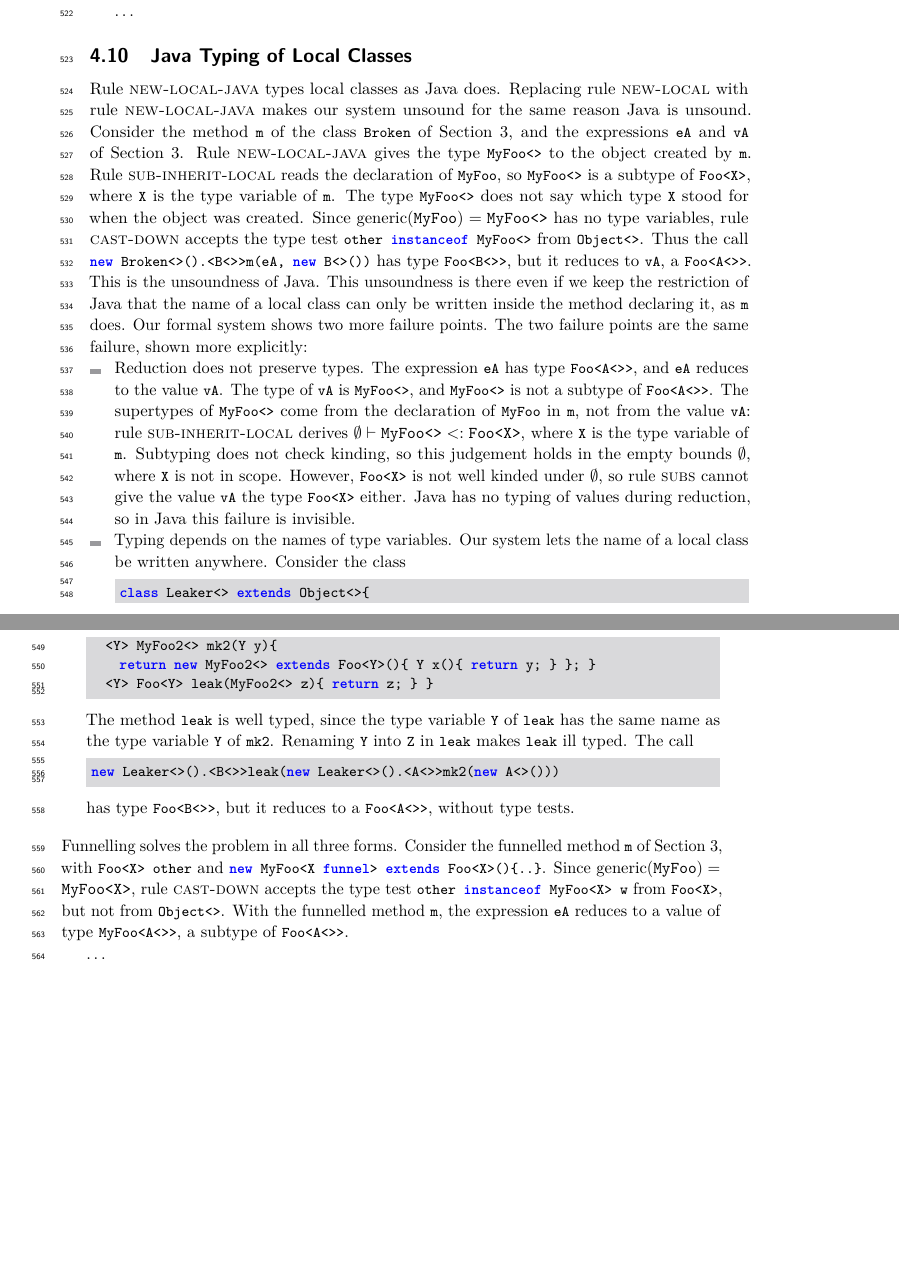
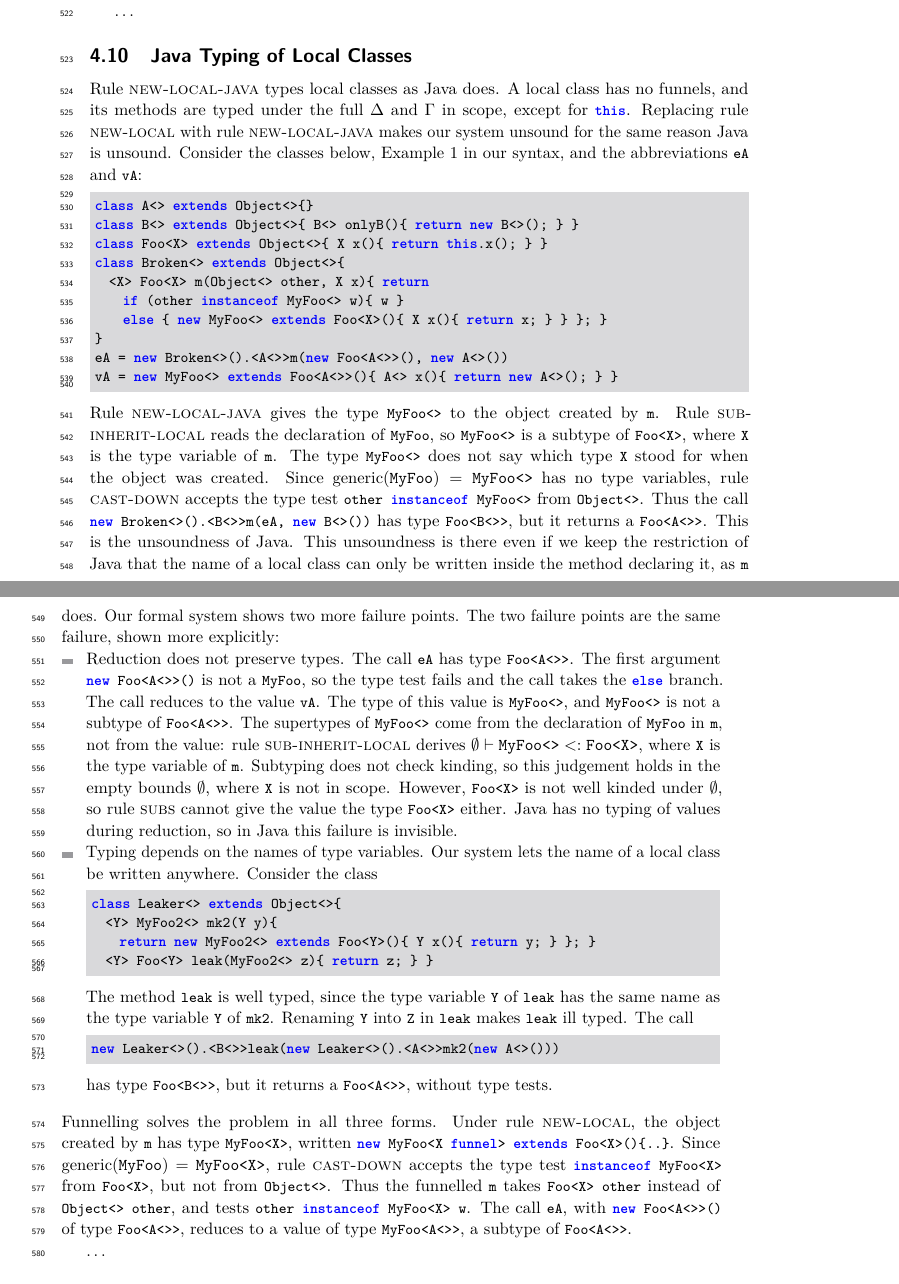
Before and after one commit to csgordon/funnelling, a LaTeX paper (main.tex, which reads sections/formalism.tex): two parts of pages 20 and 21 of 48, joined at a grey line, cut so that both start at the same text, the shorter picture padded with empty space. Compiled offline with pdfLaTeX.

Commit message:
Java typing of local classes: repeat the example with the names of Section 3
Co-Authored-By: Claude Fable 5.2 <noreply@anthropic.com>
Claude-Session: https://claude.ai/code/session_01UUmBXuyYABPeVQEgN38yr2

```diff
--- a/sections/formalism.tex
+++ b/sections/formalism.tex
@@ -737,25 +737,40 @@ Substitution of variables is defined only when the variable $x'$ of a type test
 \subsection{Java Typing of Local Classes}
 \label{sec:java}
 Rule \textsc{new-local-java} types local classes as Java does.
+A local class has no funnels, and its methods are typed under the full $\Delta$ and $\Gamma$ in scope, except for \Q@this@.
 Replacing rule \textsc{new-local} with rule \textsc{new-local-java} makes our system unsound for the same reason Java is unsound.
-Consider the method \Q@m@ of the class \Q@Broken@ of Section~\ref{sec:funnelling}, and the expressions \Q@eA@ and \Q@vA@ of Section~\ref{sec:funnelling}.
+Consider the classes below, Example~1 in our syntax, and the abbreviations \Q@eA@ and \Q@vA@:
+\begin{lstlisting}
+class A<> extends Object<>{}
+class B<> extends Object<>{ B<> onlyB(){ return new B<>(); } }
+class Foo<X> extends Object<>{ X x(){ return this.x(); } }
+class Broken<> extends Object<>{
+  <X> Foo<X> m(Object<> other, X x){ return
+    if (other instanceof MyFoo<> w){ w }
+    else { new MyFoo<> extends Foo<X>(){ X x(){ return x; } } }; }
+}
+eA = new Broken<>().<A<>>m(new Foo<A<>>(), new A<>())
+vA = new MyFoo<> extends Foo<A<>>(){ A<> x(){ return new A<>(); } }
+\end{lstlisting}
 Rule \textsc{new-local-java} gives the type \Q@MyFoo<>@ to the object created by \Q@m@.
 Rule \textsc{sub-inherit-local} reads the declaration of \Q@MyFoo@, so \Q@MyFoo<>@ is a subtype of \Q@Foo<X>@, where \Q@X@ is the type variable of \Q@m@.
 The type \Q@MyFoo<>@ does not say which type \Q@X@ stood for when the object was created.
 Since $\generic{\QQ{MyFoo}}=\QQ{MyFoo<>}$ has no type variables, rule \textsc{cast-down} accepts the type test \Q@other instanceof MyFoo<>@ from \Q@Object<>@.
-Thus the call \Q@new Broken<>().<B<>>m(eA, new B<>())@ has type \Q@Foo<B<>>@, but it reduces to \Q@vA@, a \Q@Foo<A<>>@.
+Thus the call \Q@new Broken<>().<B<>>m(eA, new B<>())@ has type \Q@Foo<B<>>@, but it returns a \Q@Foo<A<>>@.
 This is the unsoundness of Java.
 This unsoundness is there even if we keep the restriction of Java that the name of a local class can only be written inside the method declaring it, as \Q@m@ does.
 Our formal system shows two more failure points.
 The two failure points are the same failure, shown more explicitly:
 \begin{itemize}
 \item Reduction does not preserve types.
-The expression \Q@eA@ has type \Q@Foo<A<>>@, and \Q@eA@ reduces to the value \Q@vA@.
-The type of \Q@vA@ is \Q@MyFoo<>@, and \Q@MyFoo<>@ is not a subtype of \Q@Foo<A<>>@.
-The supertypes of \Q@MyFoo<>@ come from the declaration of \Q@MyFoo@ in \Q@m@, not from the value \Q@vA@:
+The call \Q@eA@ has type \Q@Foo<A<>>@.
+The first argument \Q@new Foo<A<>>()@ is not a \Q@MyFoo@, so the type test fails and the call takes the \Q@else@ branch.
+The call reduces to the value \Q@vA@.
+The type of this value is \Q@MyFoo<>@, and \Q@MyFoo<>@ is not a subtype of \Q@Foo<A<>>@.
+The supertypes of \Q@MyFoo<>@ come from the declaration of \Q@MyFoo@ in \Q@m@, not from the value:
 rule \textsc{sub-inherit-local} derives $\subtype{\emptyset}{\QQ{MyFoo<>}}{\QQ{Foo<X>}}$, where \Q@X@ is the type variable of \Q@m@.
 Subtyping does not check kinding, so this judgement holds in the empty bounds $\emptyset$, where \Q@X@ is not in scope.
-However, \Q@Foo<X>@ is not well kinded under $\emptyset$, so rule \textsc{subs} cannot give the value \Q@vA@ the type \Q@Foo<X>@ either.
+However, \Q@Foo<X>@ is not well kinded under $\emptyset$, so rule \textsc{subs} cannot give the value the type \Q@Foo<X>@ either.
 Java has no typing of values during reduction, so in Java this failure is invisible.
 \item Typing depends on the names of type variables.
 Our system lets the name of a local class be written anywhere.
@@ -772,11 +787,12 @@ The call
 \begin{lstlisting}
 new Leaker<>().<B<>>leak(new Leaker<>().<A<>>mk2(new A<>()))
 \end{lstlisting}
-has type \Q@Foo<B<>>@, but it reduces to a \Q@Foo<A<>>@, without type tests.
+has type \Q@Foo<B<>>@, but it returns a \Q@Foo<A<>>@, without type tests.
 \end{itemize}
 Funnelling solves the problem in all three forms.
-Consider the funnelled method \Q@m@ of Section~\ref{sec:funnelling}, with \Q@Foo<X> other@ and \Q@new MyFoo<X funnel> extends Foo<X>(){..}@.
-Since $\generic{\QQ{MyFoo}}=\QQ{MyFoo<X>}$, rule \textsc{cast-down} accepts the type test \Q@other instanceof MyFoo<X> w@ from \Q@Foo<X>@, but not from \Q@Object<>@.
-With the funnelled method \Q@m@, the expression \Q@eA@ reduces to a value of type \Q@MyFoo<A<>>@, a subtype of \Q@Foo<A<>>@.
+Under rule \textsc{new-local}, the object created by \Q@m@ has type \Q@MyFoo<X>@, written \Q@new MyFoo<X funnel> extends Foo<X>(){..}@.
+Since $\generic{\QQ{MyFoo}}=\QQ{MyFoo<X>}$, rule \textsc{cast-down} accepts the type test \Q@instanceof MyFoo<X>@ from \Q@Foo<X>@, but not from \Q@Object<>@.
+Thus the funnelled \Q@m@ takes \Q@Foo<X> other@ instead of \Q@Object<> other@, and tests \Q@other instanceof MyFoo<X> w@.
+The call \Q@eA@, with \Q@new Foo<A<>>()@ of type \Q@Foo<A<>>@, reduces to a value of type \Q@MyFoo<A<>>@, a subtype of \Q@Foo<A<>>@.
 
 \ldots
```
